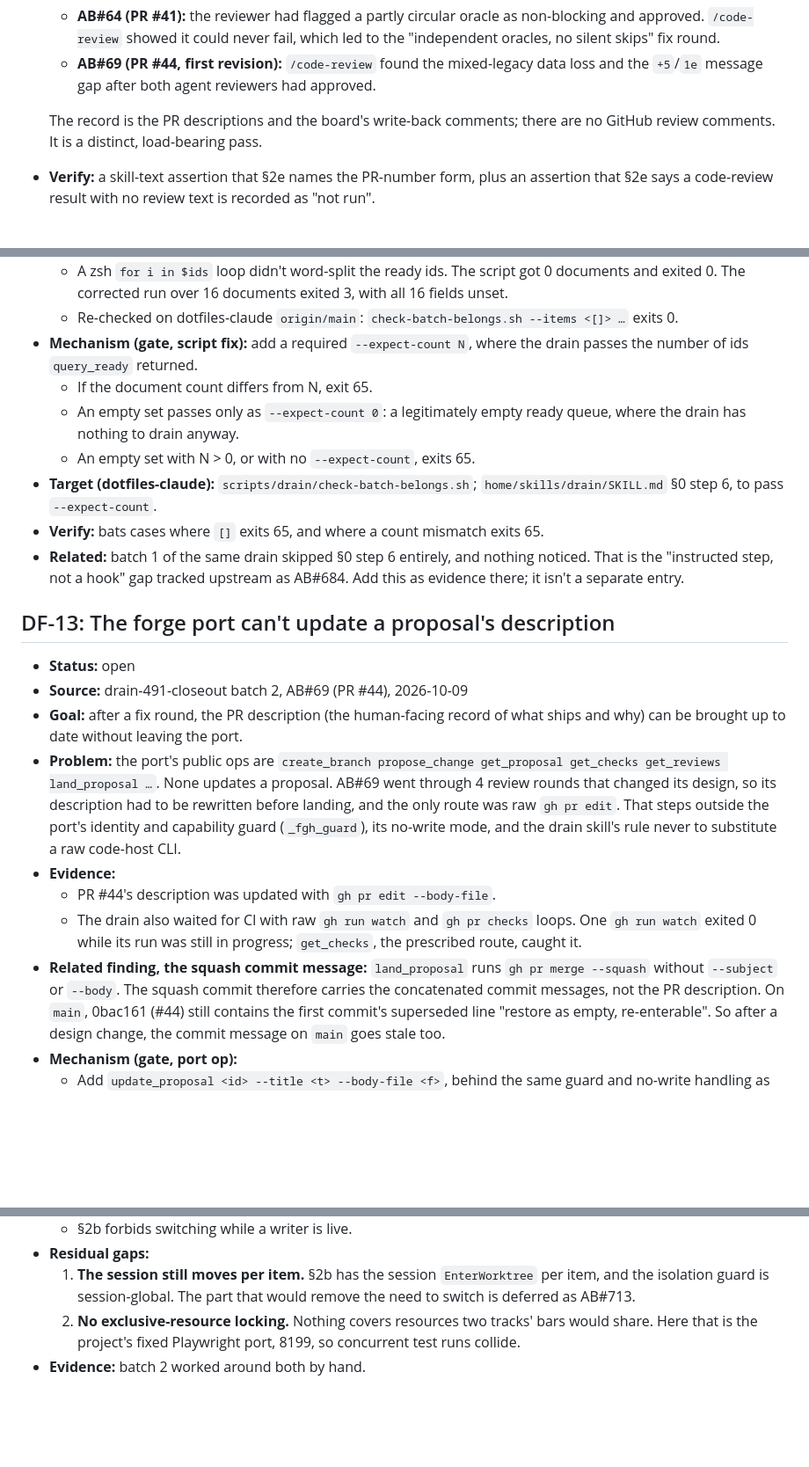
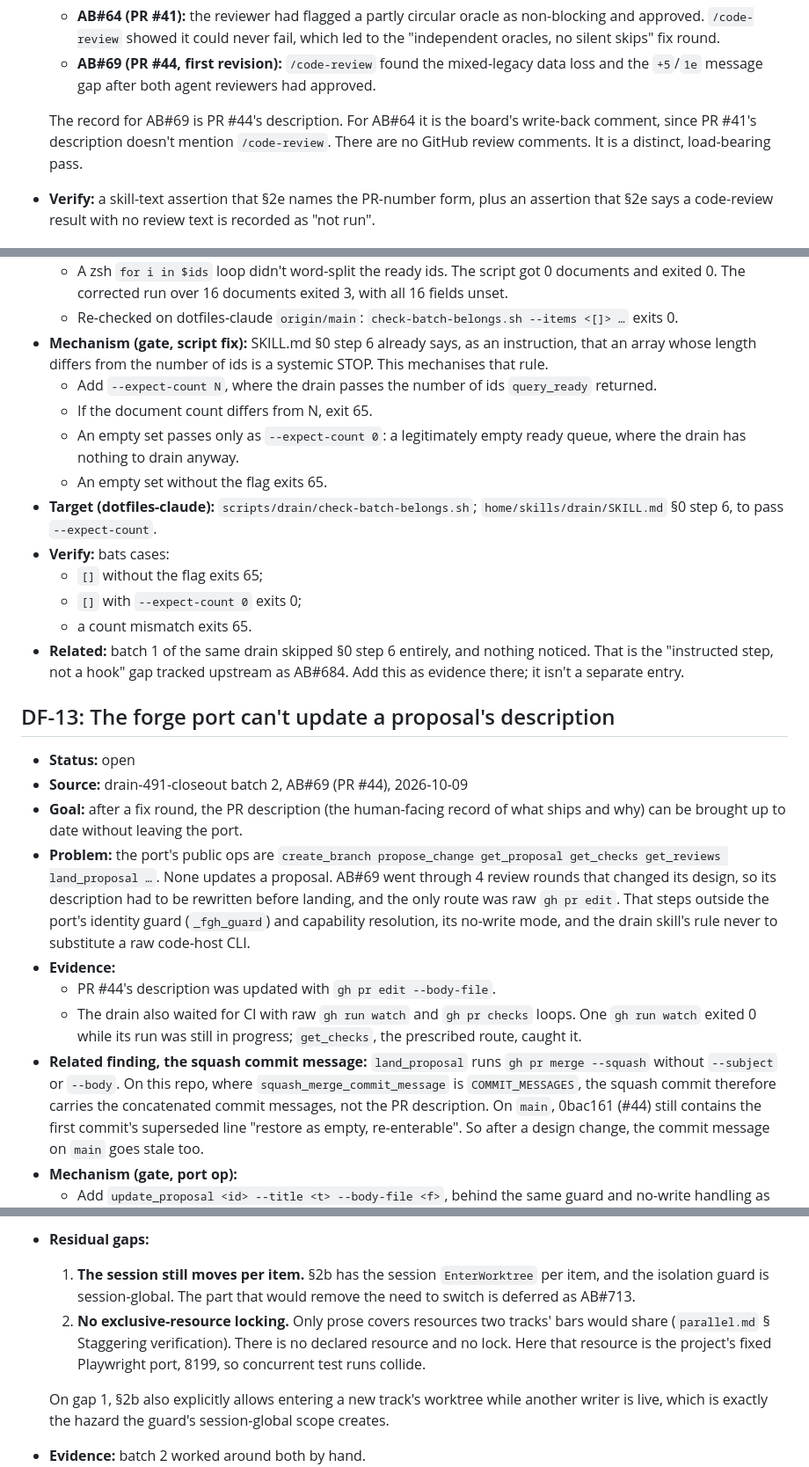
Before and after one commit to KjellTillstrand/padeltournament, a Markdown page: docs/upstream/dotfiles-claude-fixes.md, 3 parts joined by grey strips. Shown at 88% size. Rendered like a GitHub page; blank space fills up the shorter version.

Commit message:
fix(meta): retro register wording nits (AB#87 review)
Co-Authored-By: Claude Opus 5.5 <noreply@anthropic.com>

```diff
--- a/docs/upstream/dotfiles-claude-fixes.md
+++ b/docs/upstream/dotfiles-claude-fixes.md
@@ -309,8 +309,10 @@ step), never prose alone, per the retro rule (REQ-490).
     data loss and the `+5`/`1e` message gap after both agent reviewers had
     approved.
 
-  The record is the PR descriptions and the board's write-back comments; there
-  are no GitHub review comments. It is a distinct, load-bearing pass.
+  The record for AB#69 is PR #44's description. For AB#64 it is the board's
+  write-back comment, since PR #41's description doesn't mention
+  `/code-review`. There are no GitHub review comments. It is a distinct,
+  load-bearing pass.
 - **Verify:** a skill-text assertion that §2e names the PR-number form, plus an
   assertion that §2e says a code-review result with no review text is recorded
   as "not run".
@@ -428,16 +430,21 @@ step), never prose alone, per the retro rule (REQ-490).
     all 16 fields unset.
   - Re-checked on dotfiles-claude `origin/main`:
     `check-batch-belongs.sh --items <[]> …` exits 0.
-- **Mechanism (gate, script fix):** add a required `--expect-count N`, where
-  the drain passes the number of ids `query_ready` returned.
+- **Mechanism (gate, script fix):** SKILL.md §0 step 6 already says, as an
+  instruction, that an array whose length differs from the number of ids is a
+  systemic STOP. This mechanises that rule.
+  - Add `--expect-count N`, where the drain passes the number of ids
+    `query_ready` returned.
   - If the document count differs from N, exit 65.
   - An empty set passes only as `--expect-count 0`: a legitimately empty ready
     queue, where the drain has nothing to drain anyway.
-  - An empty set with N > 0, or with no `--expect-count`, exits 65.
+  - An empty set without the flag exits 65.
 - **Target (dotfiles-claude):** `scripts/drain/check-batch-belongs.sh`;
   `home/skills/drain/SKILL.md` §0 step 6, to pass `--expect-count`.
-- **Verify:** bats cases where `[]` exits 65, and where a count mismatch exits
-  65.
+- **Verify:** bats cases:
+  - `[]` without the flag exits 65;
+  - `[]` with `--expect-count 0` exits 0;
+  - a count mismatch exits 65.
 - **Related:** batch 1 of the same drain skipped §0 step 6 entirely, and nothing
   noticed. That is the "instructed step, not a hook" gap tracked upstream as
   AB#684. Add this as evidence there; it isn't a separate entry.
@@ -452,8 +459,8 @@ step), never prose alone, per the retro rule (REQ-490).
   get_proposal get_checks get_reviews land_proposal …`. None updates a
   proposal. AB#69 went through 4 review rounds that changed its design, so its
   description had to be rewritten before landing, and the only route was raw
-  `gh pr edit`. That steps outside the port's identity and capability guard
-  (`_fgh_guard`), its no-write mode, and the drain skill's rule never to
+  `gh pr edit`. That steps outside the port's identity guard (`_fgh_guard`) and
+  capability resolution, its no-write mode, and the drain skill's rule never to
   substitute a raw code-host CLI.
 - **Evidence:**
   - PR #44's description was updated with `gh pr edit --body-file`.
@@ -461,7 +468,8 @@ step), never prose alone, per the retro rule (REQ-490).
     loops. One `gh run watch` exited 0 while its run was still in progress;
     `get_checks`, the prescribed route, caught it.
 - **Related finding, the squash commit message:** `land_proposal` runs
-  `gh pr merge --squash` without `--subject` or `--body`. The squash commit
+  `gh pr merge --squash` without `--subject` or `--body`. On this repo, where
+  `squash_merge_commit_message` is `COMMIT_MESSAGES`, the squash commit
   therefore carries the concatenated commit messages, not the PR description.
   On `main`, 0bac161 (#44) still contains the first commit's superseded line
   "restore as empty, re-enterable". So after a design change, the commit
@@ -532,9 +540,14 @@ step), never prose alone, per the retro rule (REQ-490).
   1. **The session still moves per item.** §2b has the session `EnterWorktree`
      per item, and the isolation guard is session-global. The part that would
      remove the need to switch is deferred as AB#713.
-  2. **No exclusive-resource locking.** Nothing covers resources two tracks'
-     bars would share. Here that is the project's fixed Playwright port, 8199,
-     so concurrent test runs collide.
+  2. **No exclusive-resource locking.** Only prose covers resources two tracks'
+     bars would share (`parallel.md` § Staggering verification). There is no
+     declared resource and no lock. Here that resource is the project's fixed
+     Playwright port, 8199, so concurrent test runs collide.
+
+  On gap 1, §2b also explicitly allows entering a new track's worktree while
+  another writer is live, which is exactly the hazard the guard's session-global
+  scope creates.
 - **Evidence:** batch 2 worked around both by hand.
   - Writers were dispatched with `isolation: worktree` and wrote their own
     markers, so the session never left the main checkout.
```
